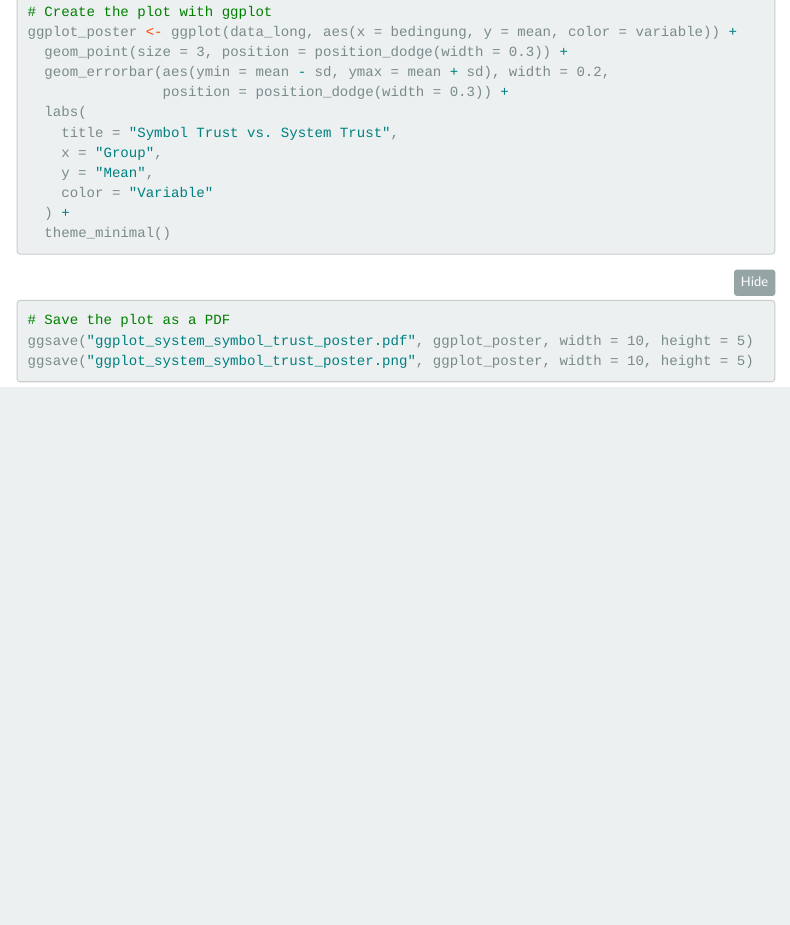
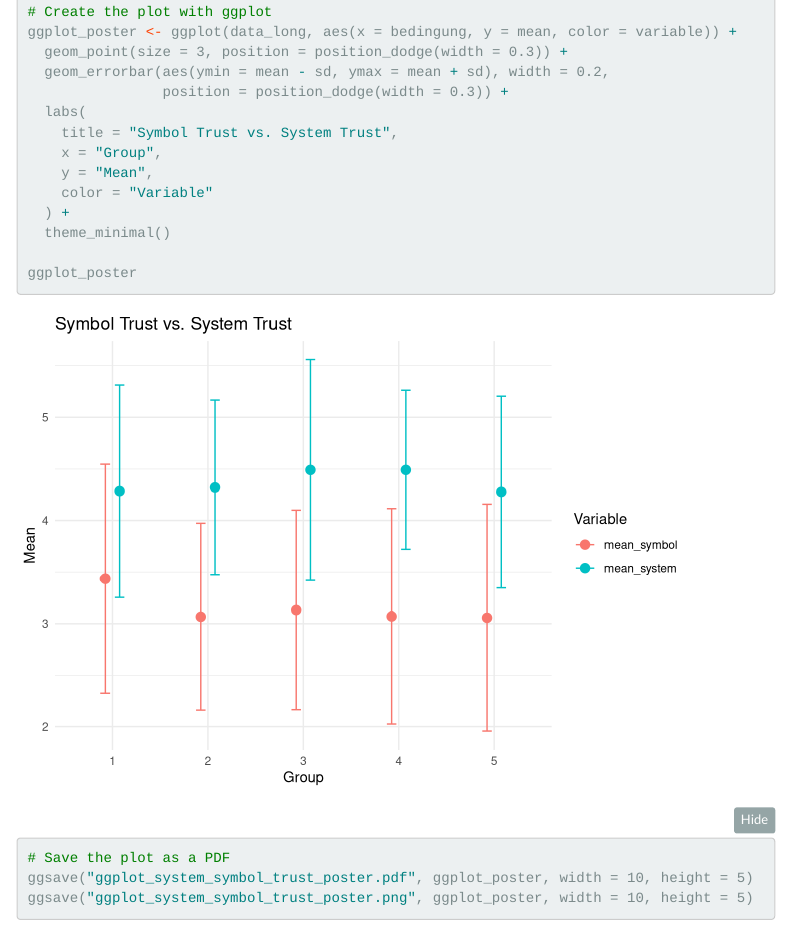
Before and after one commit to robinejo/symboltrust_study, an R Markdown document (data-flow-interventions-in-ar-main/main_study/code/analysis/analysis_symbol_trust.Rmd): the page in a window 1100 px wide, from 3070 px down. Rendered offline with R 4.5, knitr and Pandoc, with nearby package versions; folded parts are opened; some code elsewhere in the file could not run offline; menus at the side of the page are left out.

Commit message:
added plot view in script

````diff
--- a/data-flow-interventions-in-ar-main/main_study/code/analysis/analysis_symbol_trust.Rmd
+++ b/data-flow-interventions-in-ar-main/main_study/code/analysis/analysis_symbol_trust.Rmd
@@ -123,6 +123,7 @@ ggplot_poster <- ggplot(data_long, aes(x = bedingung, y = mean, color = variable
   ) +
   theme_minimal()
 
+ggplot_poster
 ```
 
 
````
Also changed, not shown: data-flow-interventions-in-ar-main/main_study/code/analysis/ggplot_system_symbol_trust_poster.png, 1 other file.
